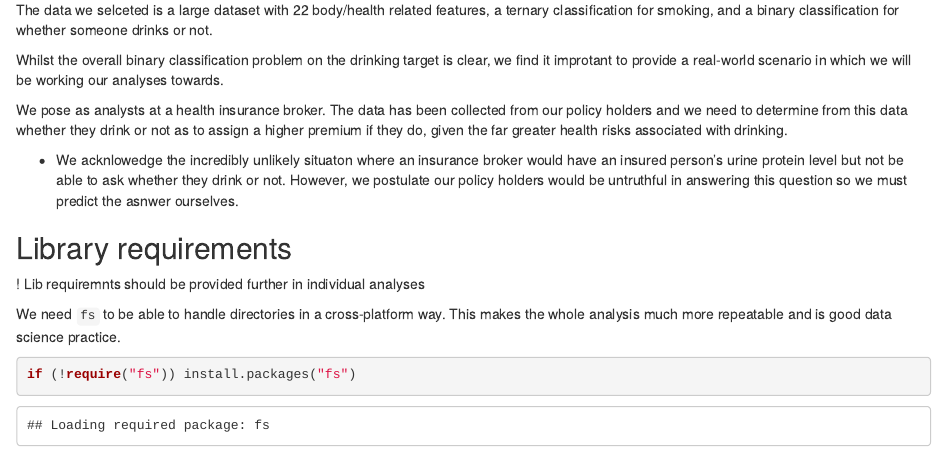
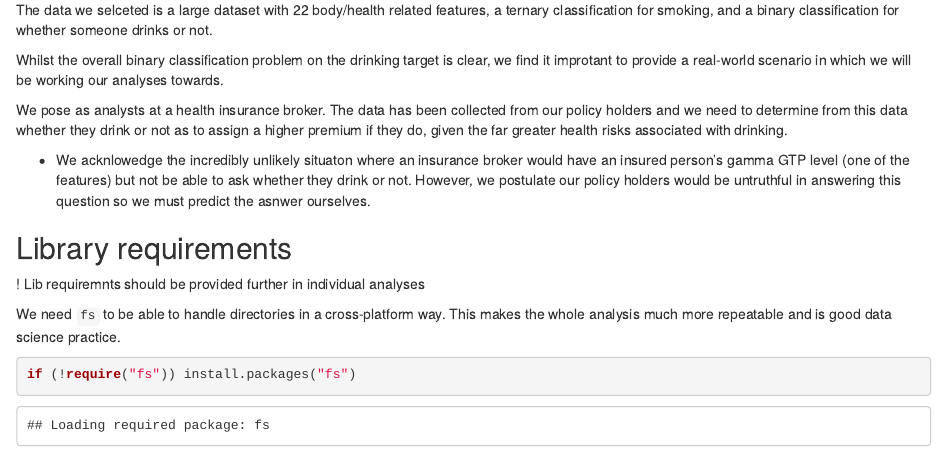
Before and after one commit to EurousZhao/DST-group_A1, an R Markdown document (report/01-Data.Rmd): the page in a window 1100 px wide, from 400 px down. Rendered offline with R 4.5, knitr and Pandoc, with nearby package versions; some code elsewhere in the file could not run offline.

Commit message:
Update 01-Data.Rmd

```diff
--- a/report/01-Data.Rmd
+++ b/report/01-Data.Rmd
@@ -23,7 +23,7 @@ Whilst the overall binary classification problem on the drinking target is clear
 
 We pose as analysts at a health insurance broker. The data has been collected from our policy holders and we need to determine from this data whether they drink or not as to assign a higher premium if they do, given the far greater health risks associated with drinking.
 
-* We acknlowedge the incredibly unlikely situaton where an insurance broker would have an insured person's urine protein level but not be able to ask whether they drink or not. However, we postulate our policy holders would be untruthful in answering this question so we must predict the asnwer ourselves.
+* We acknlowedge the incredibly unlikely situaton where an insurance broker would have an insured person's gamma GTP level (one of the features) but not be able to ask whether they drink or not. However, we postulate our policy holders would be untruthful in answering this question so we must predict the asnwer ourselves.
 
 ## Library requirements
 
```
